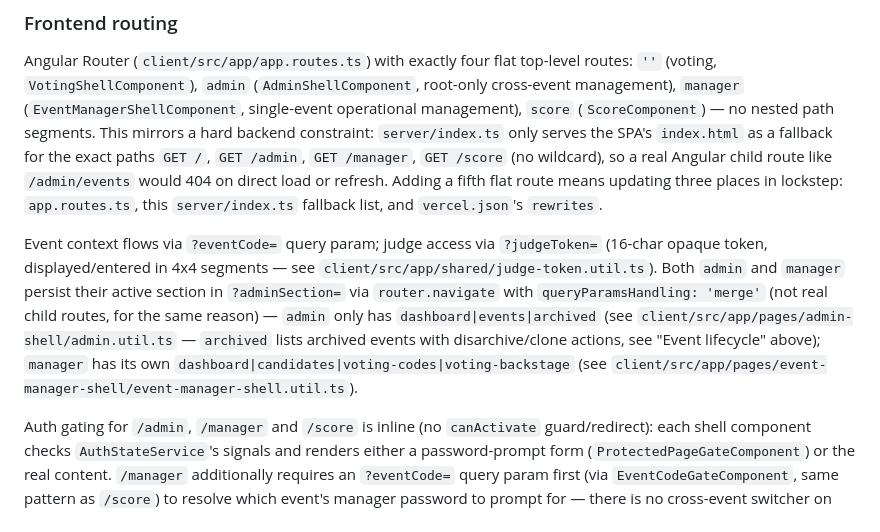
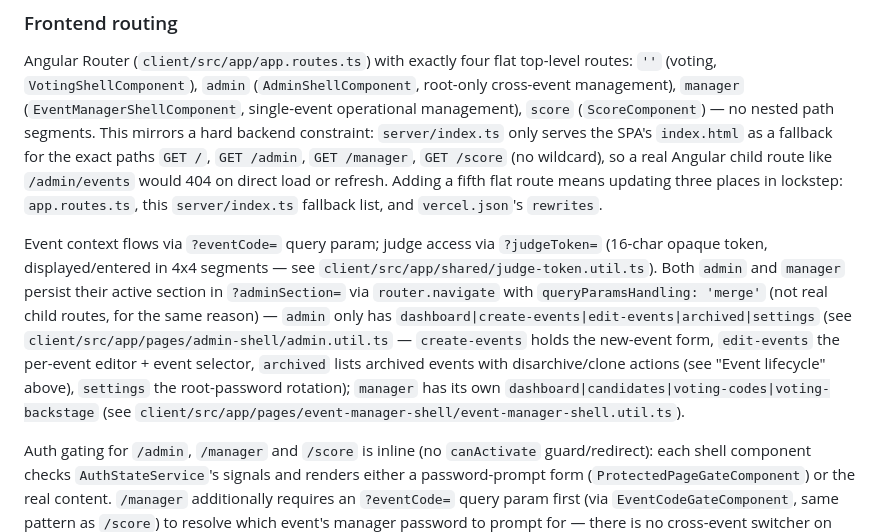
Before and after one commit to dcsergio/televoto, a Markdown page: CLAUDE.md, the part around the change. GitHub-like rendering.

Commit message:
docs: aggiorna CLAUDE.md sezioni admin
Co-Authored-By: Claude Sonnet 5 <noreply@anthropic.com>
Claude-Session: https://claude.ai/code/session_01LeoXCf9JSr5mutDN6CPzn6

```diff
--- a/CLAUDE.md
+++ b/CLAUDE.md
@@ -78,7 +78,7 @@ Archiving reuses `Event.active` (previously always `true`) as an archive flag ra
 ### Frontend routing
 Angular Router (`client/src/app/app.routes.ts`) with exactly four flat top-level routes: `''` (voting, `VotingShellComponent`), `admin` (`AdminShellComponent`, root-only cross-event management), `manager` (`EventManagerShellComponent`, single-event operational management), `score` (`ScoreComponent`) — no nested path segments. This mirrors a hard backend constraint: `server/index.ts` only serves the SPA's `index.html` as a fallback for the exact paths `GET /`, `GET /admin`, `GET /manager`, `GET /score` (no wildcard), so a real Angular child route like `/admin/events` would 404 on direct load or refresh. Adding a fifth flat route means updating three places in lockstep: `app.routes.ts`, this `server/index.ts` fallback list, and `vercel.json`'s `rewrites`.
 
-Event context flows via `?eventCode=` query param; judge access via `?judgeToken=` (16-char opaque token, displayed/entered in 4x4 segments — see `client/src/app/shared/judge-token.util.ts`). Both `admin` and `manager` persist their active section in `?adminSection=` via `router.navigate` with `queryParamsHandling: 'merge'` (not real child routes, for the same reason) — `admin` only has `dashboard|events|archived` (see `client/src/app/pages/admin-shell/admin.util.ts` — `archived` lists archived events with disarchive/clone actions, see "Event lifecycle" above); `manager` has its own `dashboard|candidates|voting-codes|voting-backstage` (see `client/src/app/pages/event-manager-shell/event-manager-shell.util.ts`).
+Event context flows via `?eventCode=` query param; judge access via `?judgeToken=` (16-char opaque token, displayed/entered in 4x4 segments — see `client/src/app/shared/judge-token.util.ts`). Both `admin` and `manager` persist their active section in `?adminSection=` via `router.navigate` with `queryParamsHandling: 'merge'` (not real child routes, for the same reason) — `admin` only has `dashboard|create-events|edit-events|archived|settings` (see `client/src/app/pages/admin-shell/admin.util.ts` — `create-events` holds the new-event form, `edit-events` the per-event editor + event selector, `archived` lists archived events with disarchive/clone actions (see "Event lifecycle" above), `settings` the root-password rotation); `manager` has its own `dashboard|candidates|voting-codes|voting-backstage` (see `client/src/app/pages/event-manager-shell/event-manager-shell.util.ts`).
 
 Auth gating for `/admin`, `/manager` and `/score` is inline (no `canActivate` guard/redirect): each shell component checks `AuthStateService`'s signals and renders either a password-prompt form (`ProtectedPageGateComponent`) or the real content. `/manager` additionally requires an `?eventCode=` query param first (via `EventCodeGateComponent`, same pattern as `/score`) to resolve which event's manager password to prompt for — there is no cross-event switcher on that page, by design (an event manager must never be able to see or reach another event).
 
```
